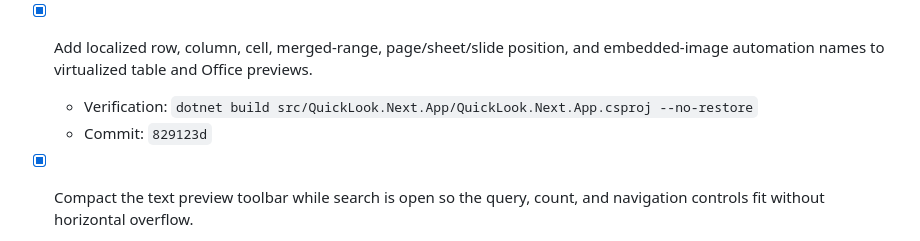
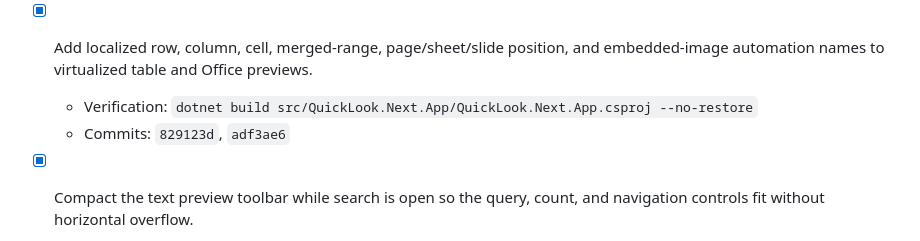
Before and after one commit to SherlockChiang/QuickLook.Next, a Markdown page: docs/implementation-todo.md, the part around the change. Rendered like a GitHub page.

Commit message:
docs: record Office bound guard

```diff
--- a/docs/implementation-todo.md
+++ b/docs/implementation-todo.md
@@ -60,7 +60,7 @@ Completed entries move here with the verification commands and commit hash.
 - [x] Add localized row, column, cell, merged-range, page/sheet/slide position,
   and embedded-image automation names to virtualized table and Office previews.
   - Verification: `dotnet build src/QuickLook.Next.App/QuickLook.Next.App.csproj --no-restore`
-  - Commit: `829123d`
+  - Commits: `829123d`, `adf3ae6`
 
 - [x] Compact the text preview toolbar while search is open so the query,
   count, and navigation controls fit without horizontal overflow.
```
